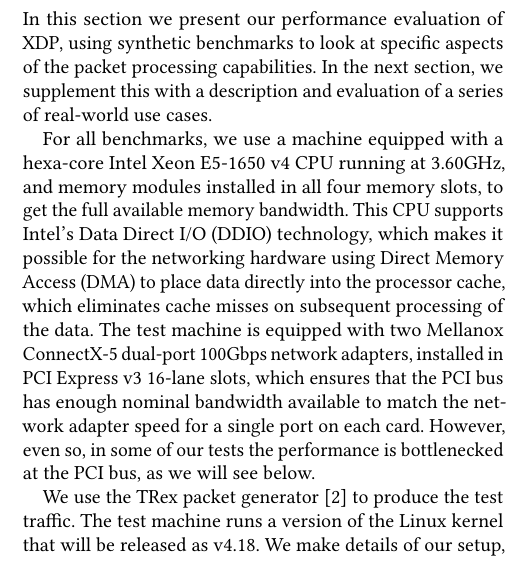
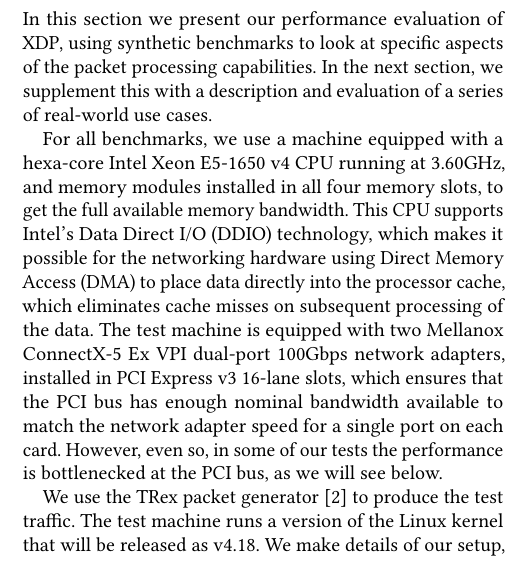
Before and after one commit to tohojo/xdp-paper, a LaTeX paper (xdp-paper.tex): part of one column of page 6 of 9, cut so that both start at the same text. Compiled offline with pdfLaTeX.

Commit message:
Update name of mellanox cards
Signed-off-by: Toke Høiland-Jørgensen <toke@toke.dk>

```diff
--- a/xdp-paper.tex
+++ b/xdp-paper.tex
@@ -523,11 +523,11 @@ memory slots, to get the full available memory bandwidth. This CPU supports
 Intel's Data Direct I/O (DDIO) technology, which makes it possible for the
 networking hardware using Direct Memory Access (DMA) to place data directly into
 the processor cache, which eliminates cache misses on subsequent processing of
-the data. The test machine is equipped with two Mellanox ConnectX-5 dual-port
-100Gbps network adapters, installed in PCI Express v3 16-lane slots, which
-ensures that the PCI bus has enough nominal bandwidth available to match the
-network adapter speed for a single port on each card. However, even so, in some
-of our tests the performance is bottlenecked at the PCI bus, as we will see
+the data. The test machine is equipped with two Mellanox ConnectX-5 Ex VPI
+dual-port 100Gbps network adapters, installed in PCI Express v3 16-lane slots,
+which ensures that the PCI bus has enough nominal bandwidth available to match
+the network adapter speed for a single port on each card. However, even so, in
+some of our tests the performance is bottlenecked at the PCI bus, as we will see
 below.
 
 We use the TRex packet generator~\cite{cisco18:_trex_traff_gener} to produce the
```
